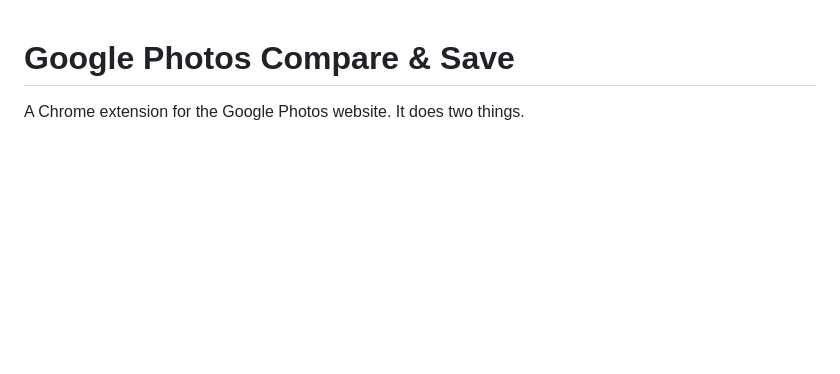
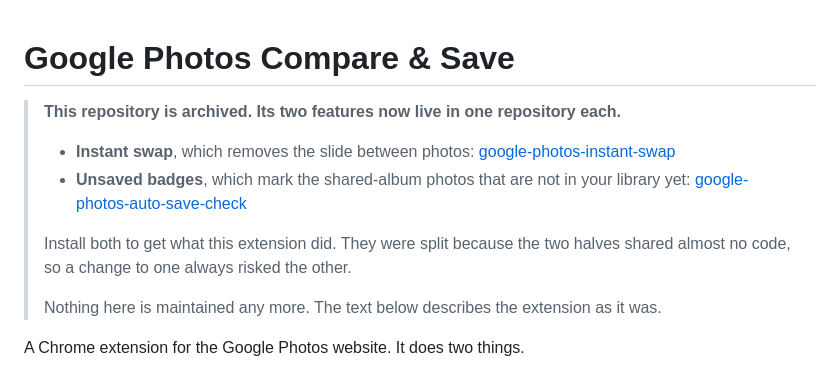
Before and after one commit to guplem/google-photos-compare-and-save, a Markdown page: README.md, the part around the change. Rendered like a GitHub page; blank space fills up the shorter version.

Commit message:
docs: point the README at the two repositories that replace this one
The instant swap moved to google-photos-instant-swap and the unsaved
badges moved to google-photos-auto-save-check. This repository is
archived, so a reader who lands here needs the two links at the top.

Co-Authored-By: Claude Opus 5 (1M context) <noreply@anthropic.com>

```diff
--- a/README.md
+++ b/README.md
@@ -1,4 +1,13 @@
 # Google Photos Compare & Save
+
+> **This repository is archived. Its two features now live in one repository each.**
+>
+> - **Instant swap**, which removes the slide between photos: [google-photos-instant-swap](https://github.com/guplem/google-photos-instant-swap)
+> - **Unsaved badges**, which mark the shared-album photos that are not in your library yet: [google-photos-auto-save-check](https://github.com/guplem/google-photos-auto-save-check)
+>
+> Install both to get what this extension did. They were split because the two halves shared almost no code, so a change to one always risked the other.
+>
+> Nothing here is maintained any more. The text below describes the extension as it was.
 
 A Chrome extension for the Google Photos website. It does two things.
 
```
